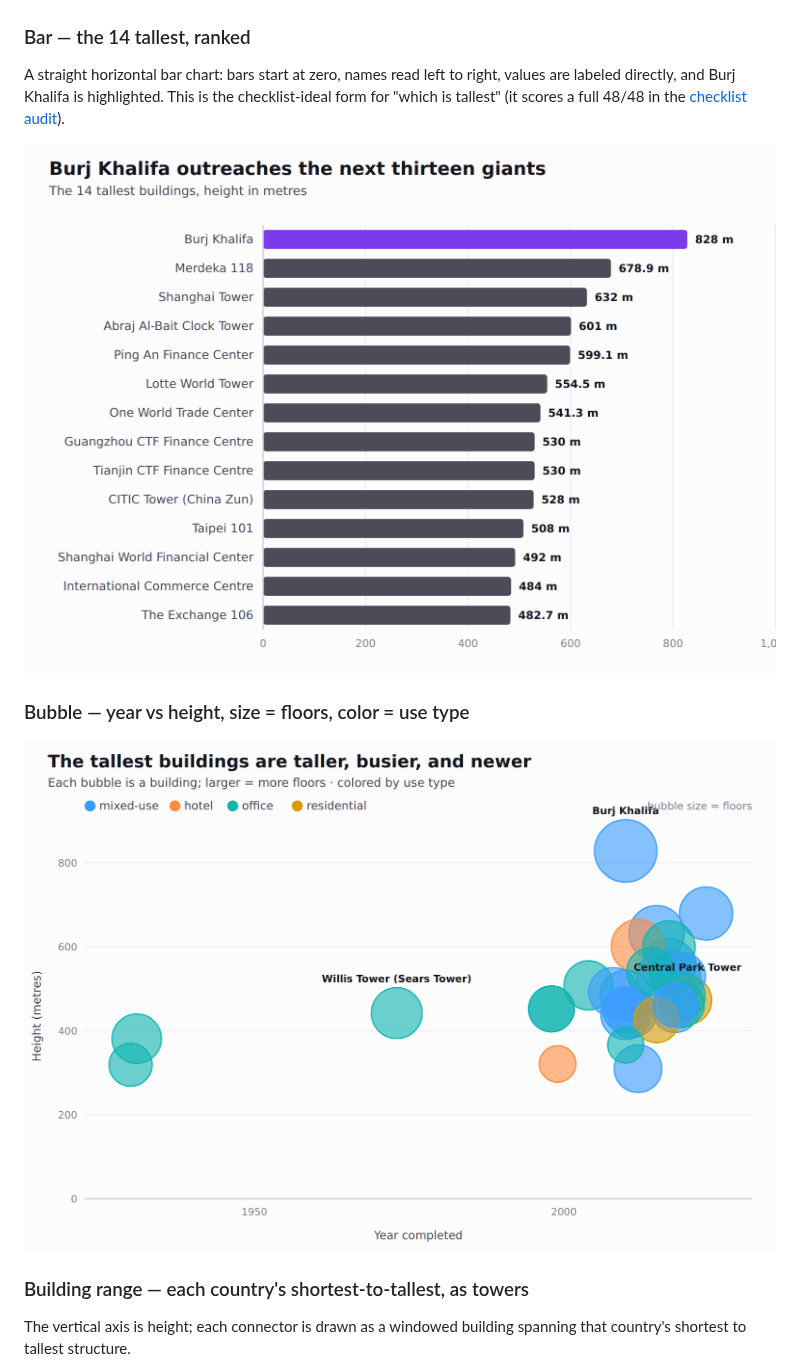
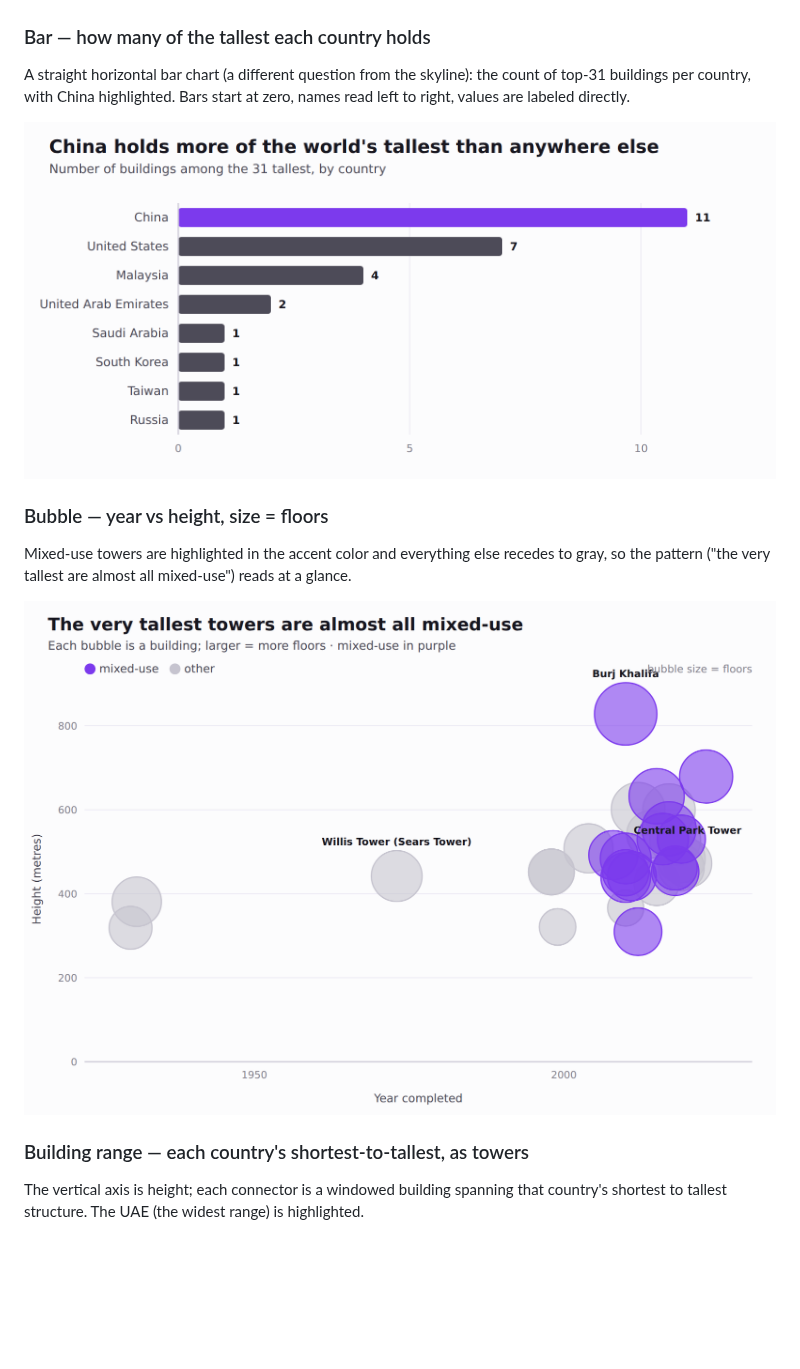
Before and after one commit to simran587/visualization, a Markdown page: README.md, the part around one of its changes. Rendered like a GitHub page; pictures changed too: docs/charts/bar_by_country.png (added), docs/charts/bar_tallest.png (deleted), docs/charts/bubble_year_height.png; blank space fills up the shorter version.

```diff
--- a/README.md
+++ b/README.md
@@ -31,20 +31,23 @@ aperture, the Abraj clock face, Central Park's pencil slab, and more.
 
 ![The 15 tallest buildings as recognizable to-scale silhouettes](docs/charts/lollipop_tallest.png)
 
-### Bar — the 14 tallest, ranked
-A straight horizontal bar chart: bars start at zero, names read left to right,
-values are labeled directly, and Burj Khalifa is highlighted. This is the
-checklist-ideal form for "which is tallest" (it scores a full 48/48 in the
-[checklist audit](docs/CHECKLIST_AUDIT.md)).
+### Bar — how many of the tallest each country holds
+A straight horizontal bar chart (a different question from the skyline): the
+count of top-31 buildings per country, with China highlighted. Bars start at
+zero, names read left to right, values are labeled directly.
 
-![Horizontal bar chart of the 14 tallest buildings, Burj Khalifa highlighted](docs/charts/bar_tallest.png)
+![Horizontal bar chart of buildings per country, China highlighted](docs/charts/bar_by_country.png)
 
-### Bubble — year vs height, size = floors, color = use type
-![Bubble chart of year completed versus height](docs/charts/bubble_year_height.png)
+### Bubble — year vs height, size = floors
+Mixed-use towers are highlighted in the accent color and everything else recedes
+to gray, so the pattern ("the very tallest are almost all mixed-use") reads at a
+glance.
+
+![Bubble chart of year completed versus height, mixed-use highlighted](docs/charts/bubble_year_height.png)
 
 ### Building range — each country's shortest-to-tallest, as towers
-The vertical axis is height; each connector is drawn as a windowed building
-spanning that country's shortest to tallest structure.
+The vertical axis is height; each connector is a windowed building spanning that
+country's shortest to tallest structure. The UAE (the widest range) is highlighted.
 
 ![Vertical range chart where each country's height range is a windowed tower](docs/charts/dumbbell_country_range.png)
 
```
Also changed, not shown: other parts of README.md (+7 -7 lines), docs/CHECKLIST_AUDIT.md (+35 -34 lines), docs/charts/beeswarm_heights.png, docs/charts/dumbbell_country_range.png, docs/charts/lollipop_tallest_dark.png (deleted), 3 other files.
